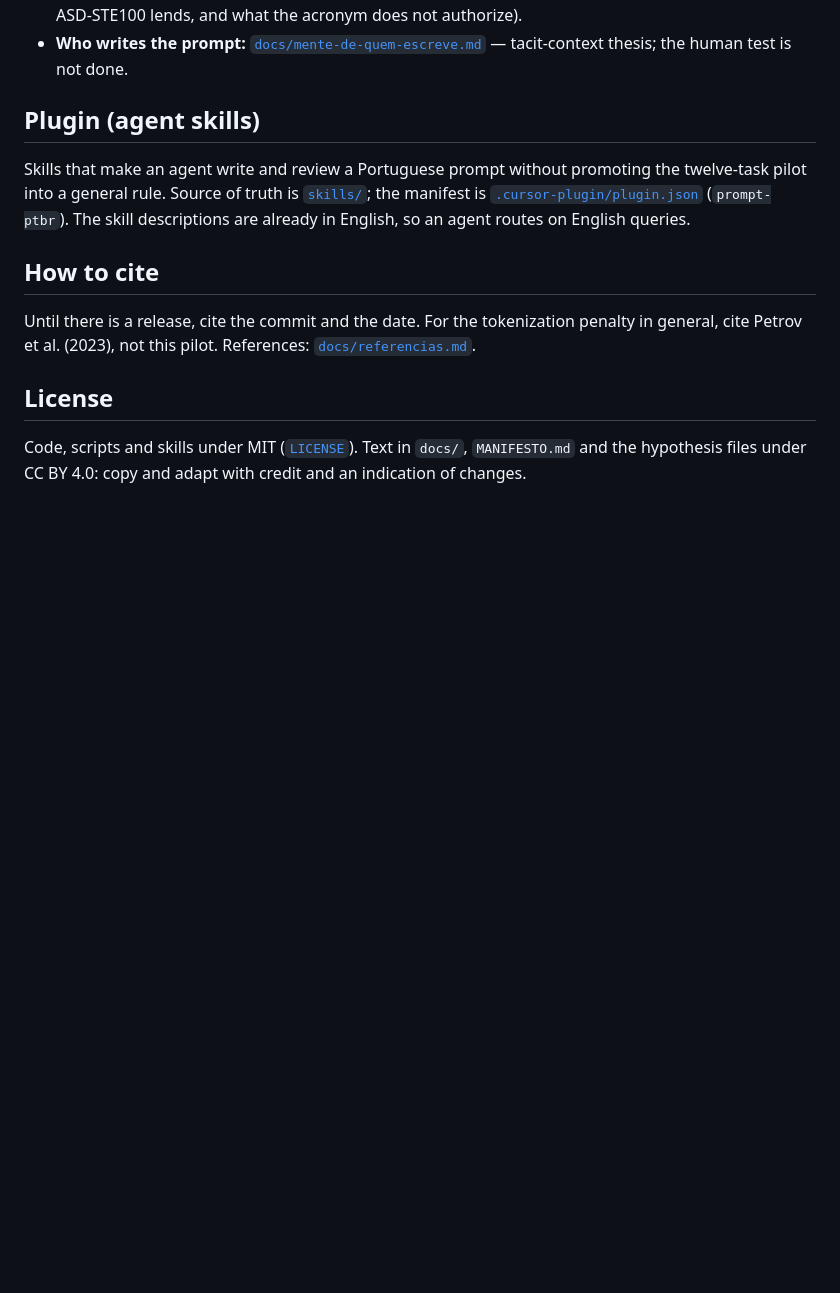
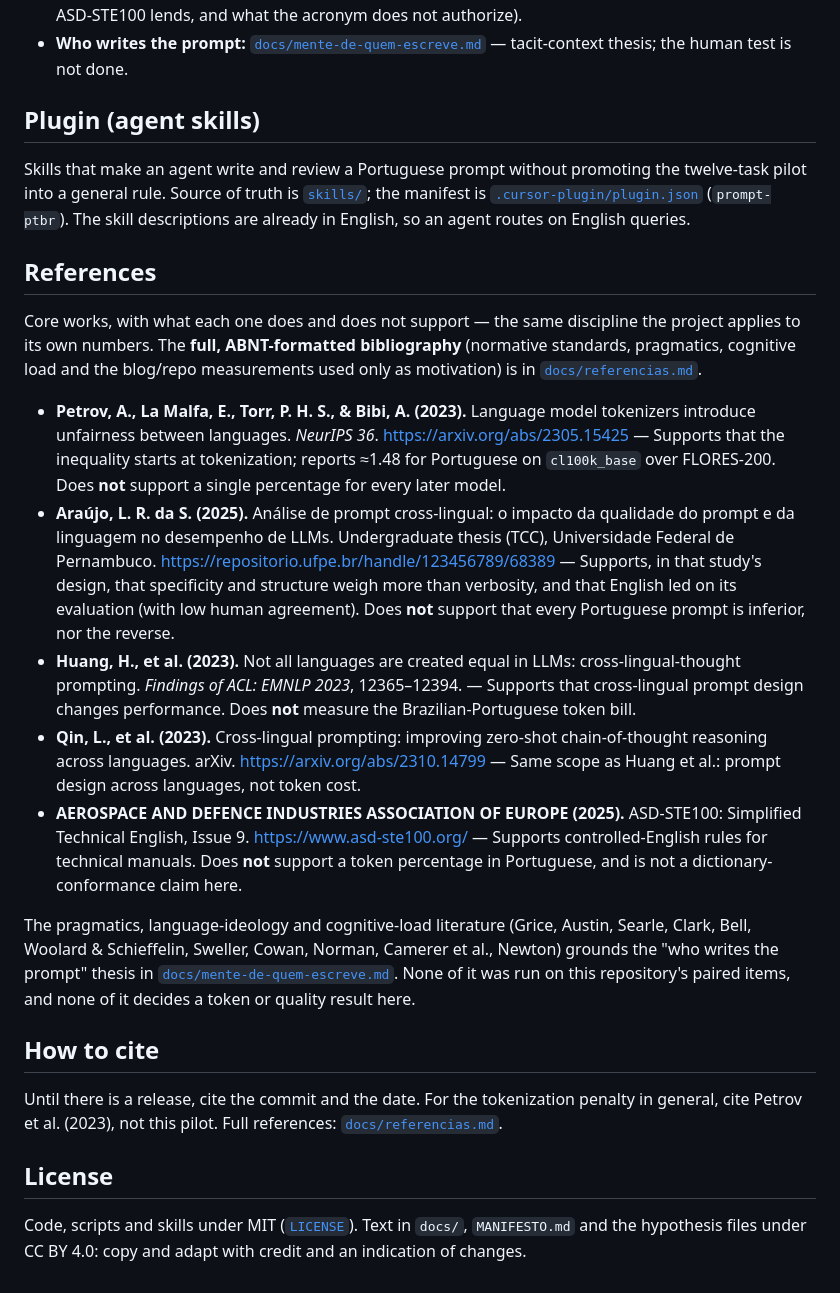
Before and after one commit to saulofilho/prompt-engineering-ptbr, a Markdown page: README.en.md, the part around the change. Rendered like a GitHub page; blank space fills up the shorter version.

Commit message:
Add references.

```diff
--- a/README.en.md
+++ b/README.en.md
@@ -114,10 +114,30 @@ the twelve-task pilot into a general rule. Source of truth is
 [`.cursor-plugin/plugin.json`](.cursor-plugin/plugin.json) (`prompt-ptbr`). The
 skill descriptions are already in English, so an agent routes on English queries.
 
+## References
+
+Core works, with what each one does and does not support — the same discipline
+the project applies to its own numbers. The **full, ABNT-formatted bibliography**
+(normative standards, pragmatics, cognitive load and the blog/repo measurements
+used only as motivation) is in [`docs/referencias.md`](docs/referencias.md).
+
+- **Petrov, A., La Malfa, E., Torr, P. H. S., & Bibi, A. (2023).** Language model tokenizers introduce unfairness between languages. *NeurIPS 36*. <https://arxiv.org/abs/2305.15425> — Supports that the inequality starts at tokenization; reports ≈1.48 for Portuguese on `cl100k_base` over FLORES-200. Does **not** support a single percentage for every later model.
+- **Araújo, L. R. da S. (2025).** Análise de prompt cross-lingual: o impacto da qualidade do prompt e da linguagem no desempenho de LLMs. Undergraduate thesis (TCC), Universidade Federal de Pernambuco. <https://repositorio.ufpe.br/handle/123456789/68389> — Supports, in that study's design, that specificity and structure weigh more than verbosity, and that English led on its evaluation (with low human agreement). Does **not** support that every Portuguese prompt is inferior, nor the reverse.
+- **Huang, H., et al. (2023).** Not all languages are created equal in LLMs: cross-lingual-thought prompting. *Findings of ACL: EMNLP 2023*, 12365–12394. — Supports that cross-lingual prompt design changes performance. Does **not** measure the Brazilian-Portuguese token bill.
+- **Qin, L., et al. (2023).** Cross-lingual prompting: improving zero-shot chain-of-thought reasoning across languages. arXiv. <https://arxiv.org/abs/2310.14799> — Same scope as Huang et al.: prompt design across languages, not token cost.
+- **AEROSPACE AND DEFENCE INDUSTRIES ASSOCIATION OF EUROPE (2025).** ASD-STE100: Simplified Technical English, Issue 9. <https://www.asd-ste100.org/> — Supports controlled-English rules for technical manuals. Does **not** support a token percentage in Portuguese, and is not a dictionary-conformance claim here.
+
+The pragmatics, language-ideology and cognitive-load literature (Grice, Austin,
+Searle, Clark, Bell, Woolard & Schieffelin, Sweller, Cowan, Norman, Camerer et
+al., Newton) grounds the "who writes the prompt" thesis in
+[`docs/mente-de-quem-escreve.md`](docs/mente-de-quem-escreve.md). None of it was
+run on this repository's paired items, and none of it decides a token or quality
+result here.
+
 ## How to cite
 
 Until there is a release, cite the commit and the date. For the tokenization
-penalty in general, cite Petrov et al. (2023), not this pilot. References:
+penalty in general, cite Petrov et al. (2023), not this pilot. Full references:
 [`docs/referencias.md`](docs/referencias.md).
 
 ## License
```
